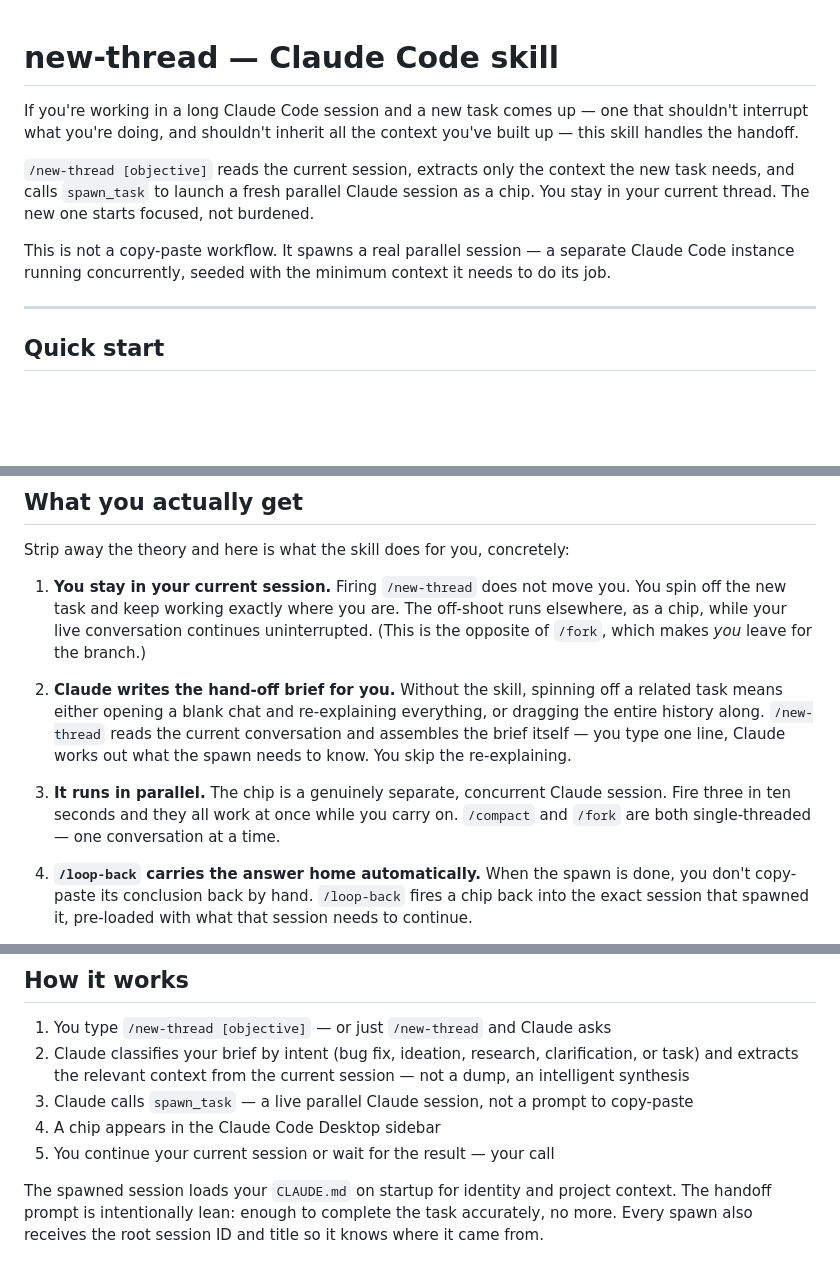
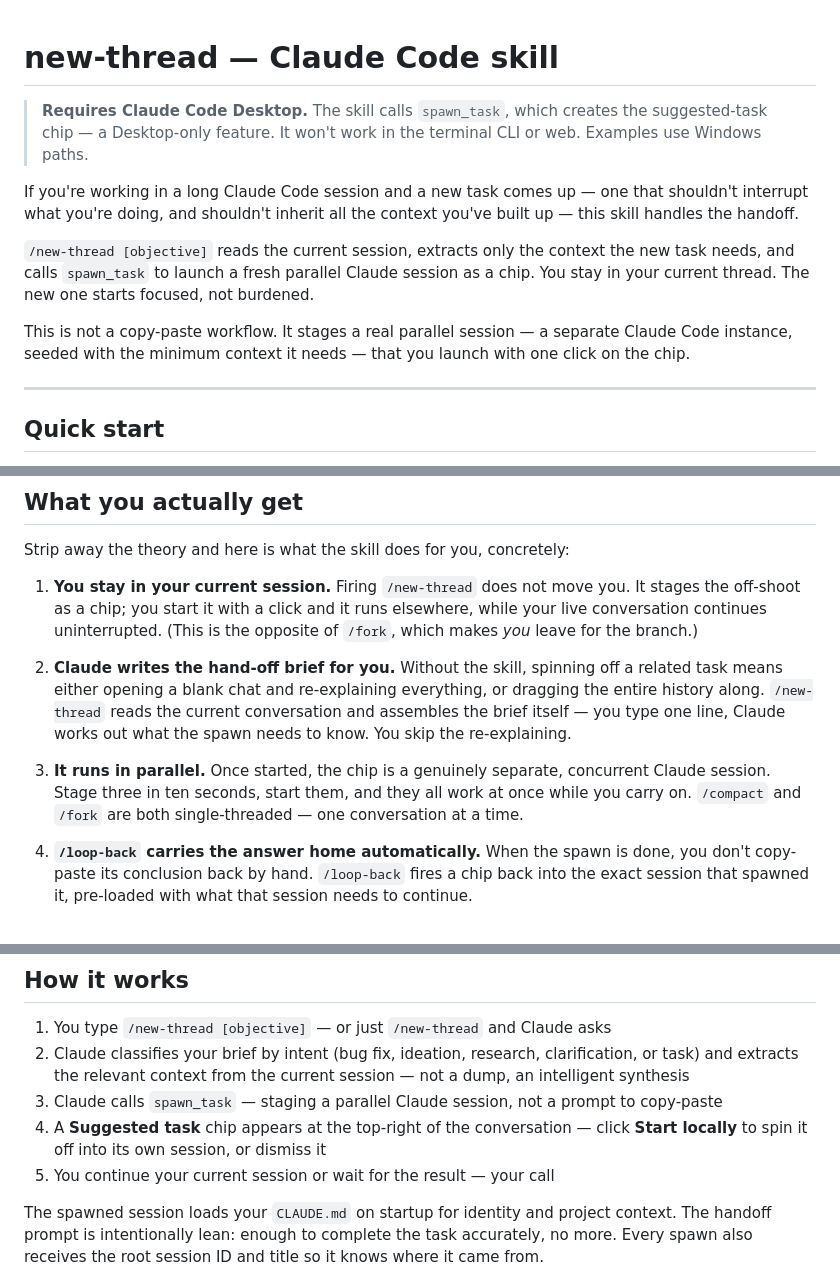
Before and after one commit to ChiefStarKid/new-thread, a Markdown page: README.md, 3 parts joined by grey strips. Drawn GitHub-style; blank space fills up the shorter version.

Commit message:
docs: make Desktop-only requirement explicit up top; correct chip UX
- Add requirement callout under the title (spawn_task chip is Desktop-only;
  not terminal CLI or web)
- Fix chip description: it's a 'Suggested task' card top-right of the
  conversation with a Start locally button, not a sidebar item
- Correct auto-run phrasing: the chip is staged and waits for a click before
  the parallel session runs

Co-Authored-By: Claude Opus 4.8 <noreply@anthropic.com>

```diff
--- a/README.md
+++ b/README.md
@@ -1,10 +1,12 @@
 # new-thread — Claude Code skill
+
+> **Requires Claude Code Desktop.** The skill calls `spawn_task`, which creates the suggested-task chip — a Desktop-only feature. It won't work in the terminal CLI or web. Examples use Windows paths.
 
 If you're working in a long Claude Code session and a new task comes up — one that shouldn't interrupt what you're doing, and shouldn't inherit all the context you've built up — this skill handles the handoff.
 
 `/new-thread [objective]` reads the current session, extracts only the context the new task needs, and calls `spawn_task` to launch a fresh parallel Claude session as a chip. You stay in your current thread. The new one starts focused, not burdened.
 
-This is not a copy-paste workflow. It spawns a real parallel session — a separate Claude Code instance running concurrently, seeded with the minimum context it needs to do its job.
+This is not a copy-paste workflow. It stages a real parallel session — a separate Claude Code instance, seeded with the minimum context it needs — that you launch with one click on the chip.
 
 ---
 
@@ -24,11 +26,11 @@ When the spawned session finishes, use `/loop-back` from within it to fire the f
 
 Strip away the theory and here is what the skill does for you, concretely:
 
-1. **You stay in your current session.** Firing `/new-thread` does not move you. You spin off the new task and keep working exactly where you are. The off-shoot runs elsewhere, as a chip, while your live conversation continues uninterrupted. (This is the opposite of `/fork`, which makes *you* leave for the branch.)
+1. **You stay in your current session.** Firing `/new-thread` does not move you. It stages the off-shoot as a chip; you start it with a click and it runs elsewhere, while your live conversation continues uninterrupted. (This is the opposite of `/fork`, which makes *you* leave for the branch.)
 
 2. **Claude writes the hand-off brief for you.** Without the skill, spinning off a related task means either opening a blank chat and re-explaining everything, or dragging the entire history along. `/new-thread` reads the current conversation and assembles the brief itself — you type one line, Claude works out what the spawn needs to know. You skip the re-explaining.
 
-3. **It runs in parallel.** The chip is a genuinely separate, concurrent Claude session. Fire three in ten seconds and they all work at once while you carry on. `/compact` and `/fork` are both single-threaded — one conversation at a time.
+3. **It runs in parallel.** Once started, the chip is a genuinely separate, concurrent Claude session. Stage three in ten seconds, start them, and they all work at once while you carry on. `/compact` and `/fork` are both single-threaded — one conversation at a time.
 
 4. **`/loop-back` carries the answer home automatically.** When the spawn is done, you don't copy-paste its conclusion back by hand. `/loop-back` fires a chip back into the exact session that spawned it, pre-loaded with what that session needs to continue.
 
@@ -88,8 +90,8 @@ Put differently: `/fork` asks "what if I copied this entire conversation and kep
 
 1. You type `/new-thread [objective]` — or just `/new-thread` and Claude asks
 2. Claude classifies your brief by intent (bug fix, ideation, research, clarification, or task) and extracts the relevant context from the current session — not a dump, an intelligent synthesis
-3. Claude calls `spawn_task` — a live parallel Claude session, not a prompt to copy-paste
-4. A chip appears in the Claude Code Desktop sidebar
+3. Claude calls `spawn_task` — staging a parallel Claude session, not a prompt to copy-paste
+4. A **Suggested task** chip appears at the top-right of the conversation — click **Start locally** to spin it off into its own session, or dismiss it
 5. You continue your current session or wait for the result — your call
 
 The spawned session loads your `CLAUDE.md` on startup for identity and project context. The handoff prompt is intentionally lean: enough to complete the task accurately, no more. Every spawn also receives the root session ID and title so it knows where it came from.
```
